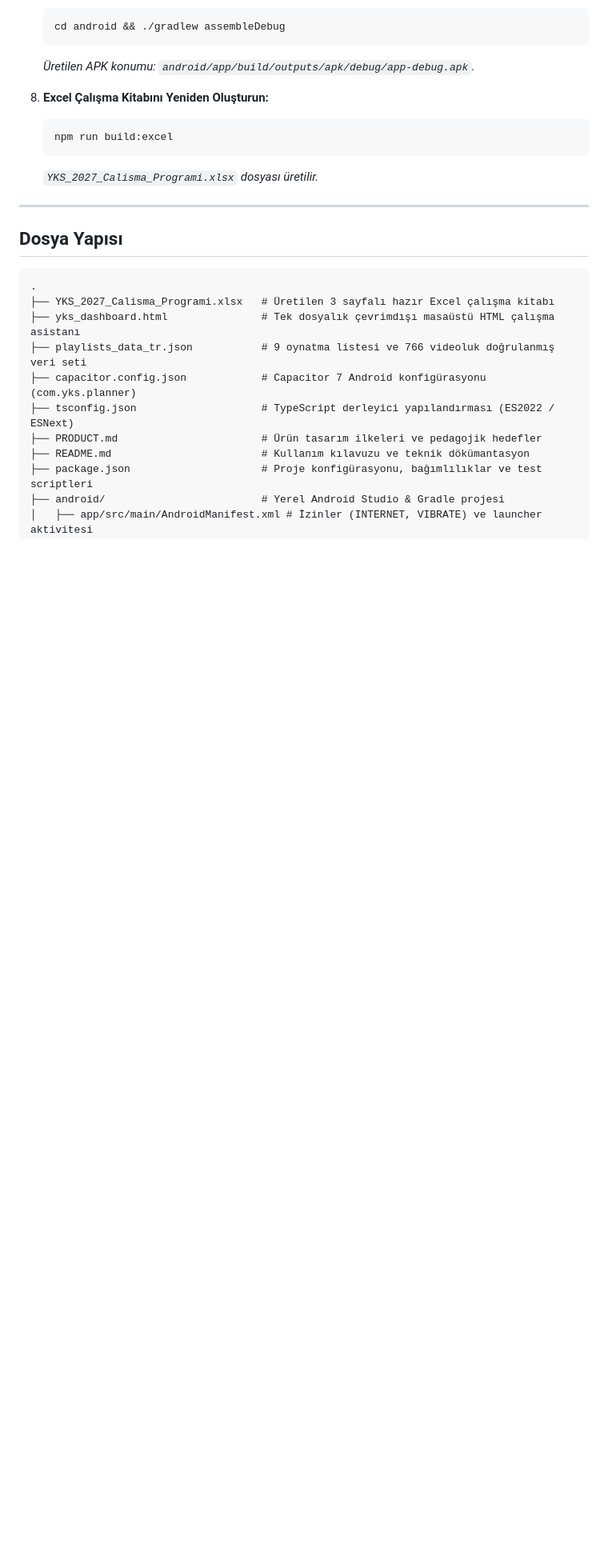
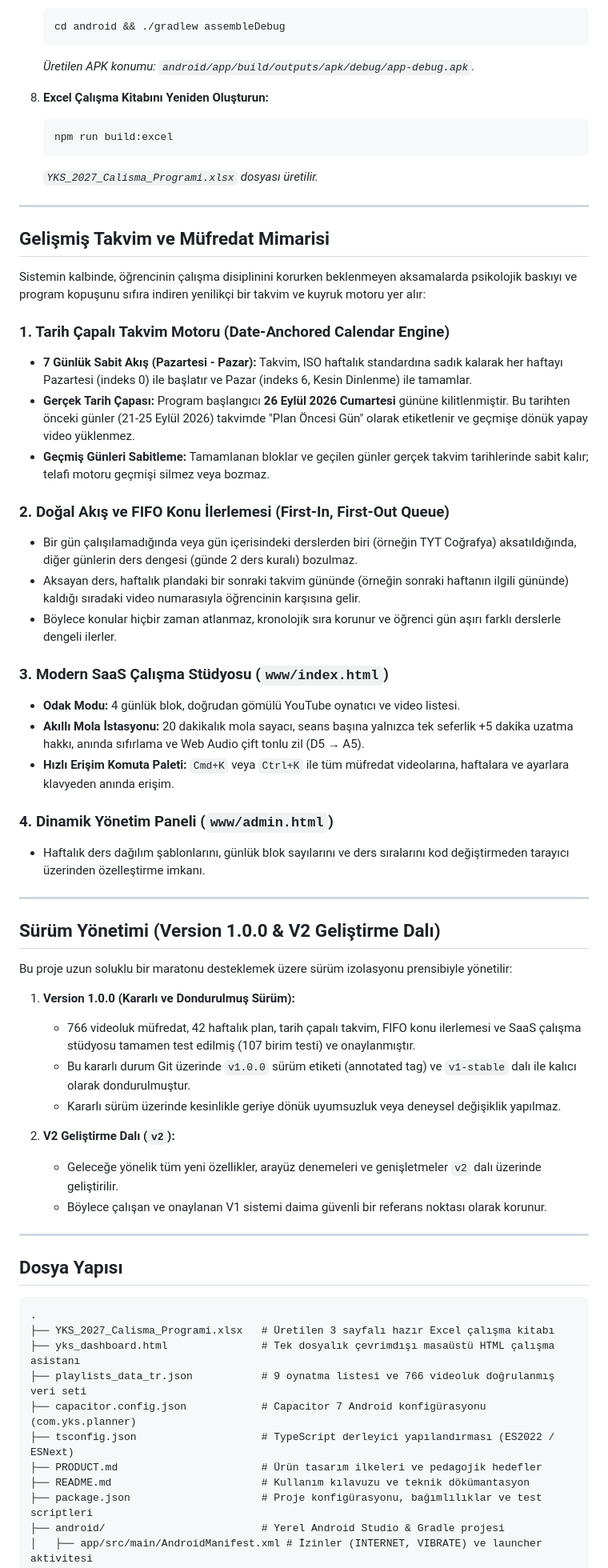
Before and after one commit to ozunekmekci/2027YKSProgrami, a Markdown page: README.md, the part around one of its changes. Shown at 80% size. Rendered like a GitHub page; blank space fills up the shorter version.

Commit message:
docs(readme): add v1.0.0 release notes, calendar architecture, and v2 branching strategy

````diff
--- a/README.md
+++ b/README.md
@@ -244,6 +244,45 @@ Proje Node.js ve Capacitor 7 tabanlı otomasyon araçlarına sahiptir:
 
 ---
 
+## Gelişmiş Takvim ve Müfredat Mimarisi
+
+Sistemin kalbinde, öğrencinin çalışma disiplinini korurken beklenmeyen aksamalarda psikolojik baskıyı ve program kopuşunu sıfıra indiren yenilikçi bir takvim ve kuyruk motoru yer alır:
+
+### 1. Tarih Çapalı Takvim Motoru (Date-Anchored Calendar Engine)
+- **7 Günlük Sabit Akış (Pazartesi - Pazar):** Takvim, ISO haftalık standardına sadık kalarak her haftayı Pazartesi (indeks 0) ile başlatır ve Pazar (indeks 6, Kesin Dinlenme) ile tamamlar.
+- **Gerçek Tarih Çapası:** Program başlangıcı **26 Eylül 2026 Cumartesi** gününe kilitlenmiştir. Bu tarihten önceki günler (21-25 Eylül 2026) takvimde "Plan Öncesi Gün" olarak etiketlenir ve geçmişe dönük yapay video yüklenmez.
+- **Geçmiş Günleri Sabitleme:** Tamamlanan bloklar ve geçilen günler gerçek takvim tarihlerinde sabit kalır; telafi motoru geçmişi silmez veya bozmaz.
+
+### 2. Doğal Akış ve FIFO Konu İlerlemesi (First-In, First-Out Queue)
+- Bir gün çalışılamadığında veya gün içerisindeki derslerden biri (örneğin TYT Coğrafya) aksatıldığında, diğer günlerin ders dengesi (günde 2 ders kuralı) bozulmaz.
+- Aksayan ders, haftalık plandaki bir sonraki takvim gününde (örneğin sonraki haftanın ilgili gününde) kaldığı sıradaki video numarasıyla öğrencinin karşısına gelir.
+- Böylece konular hiçbir zaman atlanmaz, kronolojik sıra korunur ve öğrenci gün aşırı farklı derslerle dengeli ilerler.
+
+### 3. Modern SaaS Çalışma Stüdyosu (`www/index.html`)
+- **Odak Modu:** 4 günlük blok, doğrudan gömülü YouTube oynatıcı ve video listesi.
+- **Akıllı Mola İstasyonu:** 20 dakikalık mola sayacı, seans başına yalnızca tek seferlik +5 dakika uzatma hakkı, anında sıfırlama ve Web Audio çift tonlu zil (D5 → A5).
+- **Hızlı Erişim Komuta Paleti:** `Cmd+K` veya `Ctrl+K` ile tüm müfredat videolarına, haftalara ve ayarlara klavyeden anında erişim.
+
+### 4. Dinamik Yönetim Paneli (`www/admin.html`)
+- Haftalık ders dağılım şablonlarını, günlük blok sayılarını ve ders sıralarını kod değiştirmeden tarayıcı üzerinden özelleştirme imkanı.
+
+---
+
+## Sürüm Yönetimi (Version 1.0.0 & V2 Geliştirme Dalı)
+
+Bu proje uzun soluklu bir maratonu desteklemek üzere sürüm izolasyonu prensibiyle yönetilir:
+
+1. **Version 1.0.0 (Kararlı ve Dondurulmuş Sürüm):**
+   - 766 videoluk müfredat, 42 haftalık plan, tarih çapalı takvim, FIFO konu ilerlemesi ve SaaS çalışma stüdyosu tamamen test edilmiş (107 birim testi) ve onaylanmıştır.
+   - Bu kararlı durum Git üzerinde `v1.0.0` sürüm etiketi (annotated tag) ve `v1-stable` dalı ile kalıcı olarak dondurulmuştur.
+   - Kararlı sürüm üzerinde kesinlikle geriye dönük uyumsuzluk veya deneysel değişiklik yapılmaz.
+
+2. **V2 Geliştirme Dalı (`v2`):**
+   - Geleceğe yönelik tüm yeni özellikler, arayüz denemeleri ve genişletmeler `v2` dalı üzerinde geliştirilir.
+   - Böylece çalışan ve onaylanan V1 sistemi daima güvenli bir referans noktası olarak korunur.
+
+---
+
 ## Dosya Yapısı
 
 ```
````
Also changed, not shown: other parts of README.md (+17 -8 lines).
